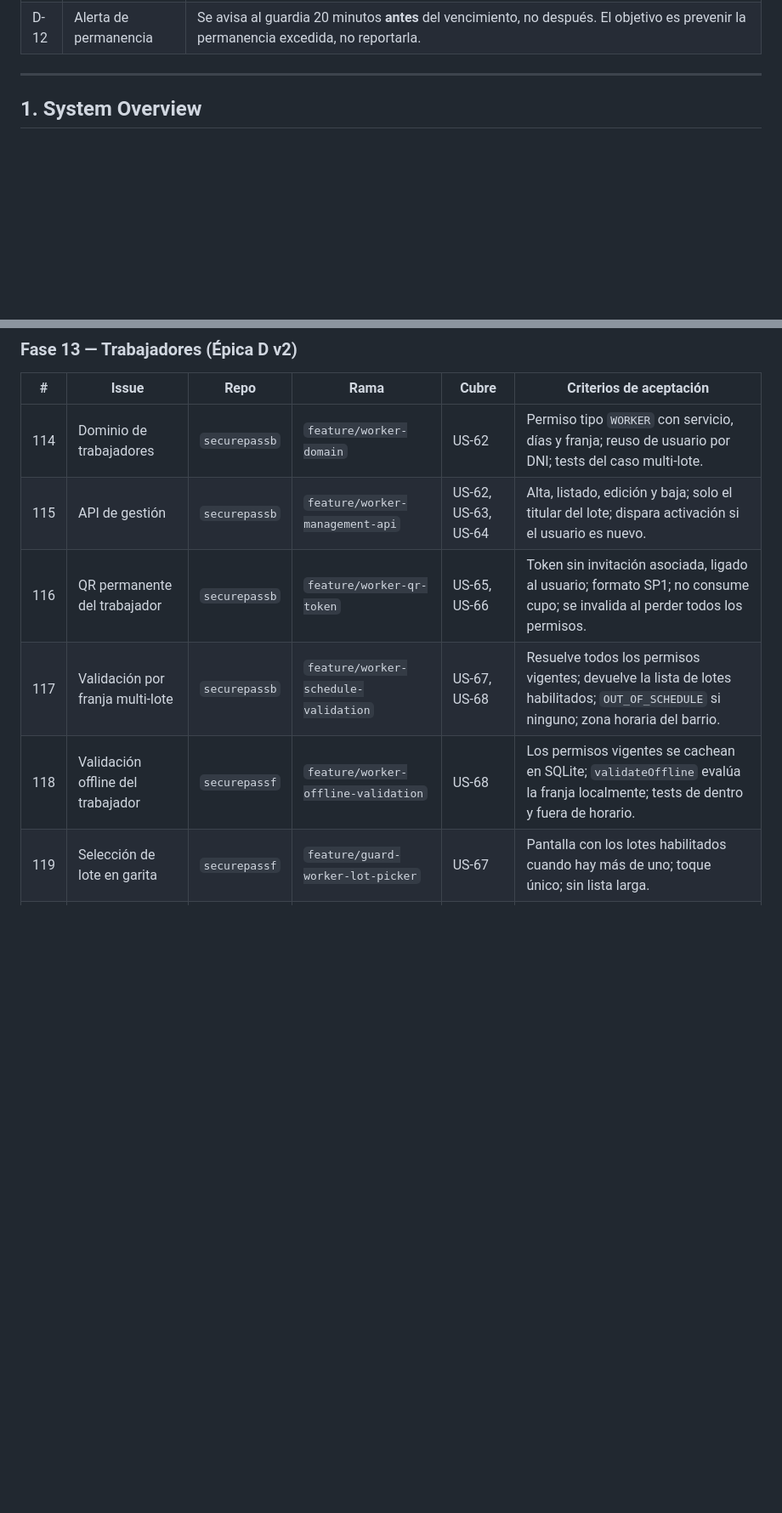
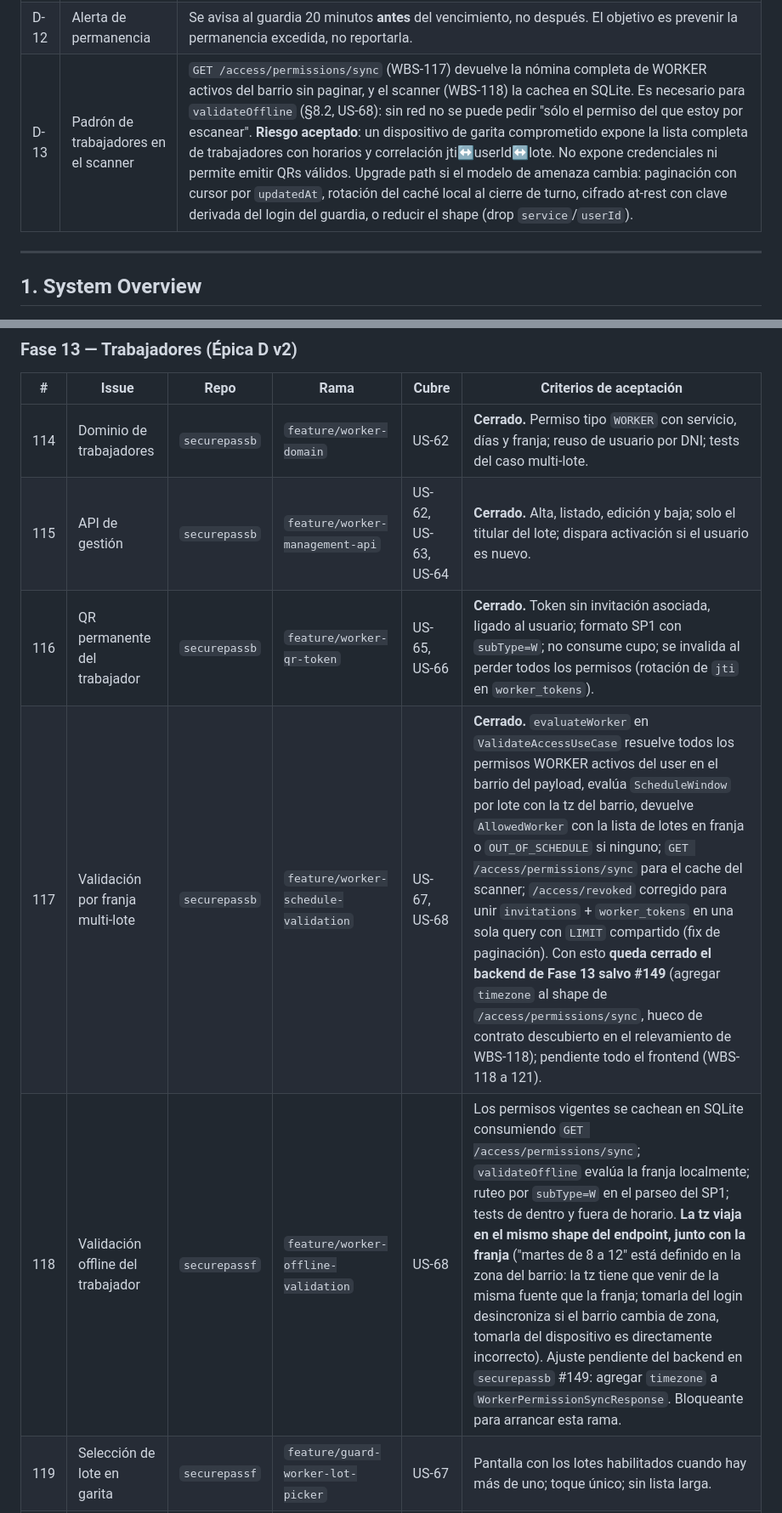
Before and after one commit to Menguitahh/acr-securepassb, a Markdown page: spec.md, 2 parts joined by grey strips. Shown at 85% size. Rendered like a GitHub page; blank space fills up the shorter version.

Commit message:
docs(spec): cierre backend Fase 13 y D-13 del padron sync (#148)
* docs(spec): cierre backend Fase 13 y decision D-13 del padron sync

D-13 registra como decision aceptada que /access/permissions/sync devuelve la
nomina completa de trabajadores WORKER del barrio sin paginar, con el upgrade
path por si el modelo de amenaza cambia. Contexto en el issue #147.

WBS-114/115/116/117 marcados como Cerrado con el detalle de que dejo cada uno.
WBS-118 reescrito con el contrato real que va a consumir (endpoint, subType=W,
tz cacheada) para que sea la referencia del relevamiento de manana.

Refs: #147

* docs(spec): cerrar contrato de tz en WBS-118 y limpiar D-13

WBS-118: la tz viaja en el shape de /access/permissions/sync, junto con la
franja. Traerla del login desincroniza si el barrio cambia de zona, tomarla
del dispositivo es directamente incorrecto. Ajuste bloqueante del backend en
issue #149 (agregar timezone a WorkerPermissionSyncResponse).

D-13: sacar el nombre inventado worker_permissions_cache del upgrade path;
"rotacion del cache local" dice lo mismo sin apuntar a algo que no existe.

Refs: #147, #149

* docs(spec): WBS-117 marca el hueco de contrato #149

"Cerrado" es lo que se lee al retomar; si hay un ajuste pendiente, el spec lo
dice al lado y no obliga a buscar el issue.

Refs: #149

```diff
--- a/spec.md
+++ b/spec.md
@@ -23,6 +23,7 @@ Estos puntos estaban ambiguos en el brief. Se resuelven acá; si alguno no coinc
 | D-10 | Egreso | Se registra con el mismo QR. Si el invitado no puede presentarlo, el guardia cierra la estadía desde la lista de presentes. El DNI no se pide de nuevo. |
 | D-11 | Ocupación en garita | La lista de quiénes están adentro pasa del dashboard admin (§7.5) a la app del guardia. El que necesita saber que alguien lleva ocho horas adentro está en la garita, no mirando un panel desde su casa. Sigue disponible también para el admin. |
 | D-12 | Alerta de permanencia | Se avisa al guardia 20 minutos **antes** del vencimiento, no después. El objetivo es prevenir la permanencia excedida, no reportarla. |
+| D-13 | Padrón de trabajadores en el scanner | `GET /access/permissions/sync` (WBS-117) devuelve la nómina completa de WORKER activos del barrio sin paginar, y el scanner (WBS-118) la cachea en SQLite. Es necesario para `validateOffline` (§8.2, US-68): sin red no se puede pedir "sólo el permiso del que estoy por escanear". **Riesgo aceptado**: un dispositivo de garita comprometido expone la lista completa de trabajadores con horarios y correlación jti↔userId↔lote. No expone credenciales ni permite emitir QRs válidos. Upgrade path si el modelo de amenaza cambia: paginación con cursor por `updatedAt`, rotación del caché local al cierre de turno, cifrado at-rest con clave derivada del login del guardia, o reducir el shape (drop `service`/`userId`). |
 
 ---
 
@@ -1740,11 +1741,11 @@ estructural, va antes de construir encima; F (Fase 15) puede adelantarse.
 
 | # | Issue | Repo | Rama | Cubre | Criterios de aceptación |
 |---|---|---|---|---|---|
-| 114 | Dominio de trabajadores | `securepassb` | `feature/worker-domain` | US-62 | Permiso tipo `WORKER` con servicio, días y franja; reuso de usuario por DNI; tests del caso multi-lote. |
-| 115 | API de gestión | `securepassb` | `feature/worker-management-api` | US-62, US-63, US-64 | Alta, listado, edición y baja; solo el titular del lote; dispara activación si el usuario es nuevo. |
-| 116 | QR permanente del trabajador | `securepassb` | `feature/worker-qr-token` | US-65, US-66 | Token sin invitación asociada, ligado al usuario; formato SP1; no consume cupo; se invalida al perder todos los permisos. |
-| 117 | Validación por franja multi-lote | `securepassb` | `feature/worker-schedule-validation` | US-67, US-68 | Resuelve todos los permisos vigentes; devuelve la lista de lotes habilitados; `OUT_OF_SCHEDULE` si ninguno; zona horaria del barrio. |
-| 118 | Validación offline del trabajador | `securepassf` | `feature/worker-offline-validation` | US-68 | Los permisos vigentes se cachean en SQLite; `validateOffline` evalúa la franja localmente; tests de dentro y fuera de horario. |
+| 114 | Dominio de trabajadores | `securepassb` | `feature/worker-domain` | US-62 | **Cerrado.** Permiso tipo `WORKER` con servicio, días y franja; reuso de usuario por DNI; tests del caso multi-lote. |
+| 115 | API de gestión | `securepassb` | `feature/worker-management-api` | US-62, US-63, US-64 | **Cerrado.** Alta, listado, edición y baja; solo el titular del lote; dispara activación si el usuario es nuevo. |
+| 116 | QR permanente del trabajador | `securepassb` | `feature/worker-qr-token` | US-65, US-66 | **Cerrado.** Token sin invitación asociada, ligado al usuario; formato SP1 con `subType=W`; no consume cupo; se invalida al perder todos los permisos (rotación de `jti` en `worker_tokens`). |
+| 117 | Validación por franja multi-lote | `securepassb` | `feature/worker-schedule-validation` | US-67, US-68 | **Cerrado.** `evaluateWorker` en `ValidateAccessUseCase` resuelve todos los permisos WORKER activos del user en el barrio del payload, evalúa `ScheduleWindow` por lote con la tz del barrio, devuelve `AllowedWorker` con la lista de lotes en franja o `OUT_OF_SCHEDULE` si ninguno; `GET /access/permissions/sync` para el cache del scanner; `/access/revoked` corregido para unir `invitations` + `worker_tokens` en una sola query con `LIMIT` compartido (fix de paginación). Con esto **queda cerrado el backend de Fase 13 salvo #149** (agregar `timezone` al shape de `/access/permissions/sync`, hueco de contrato descubierto en el relevamiento de WBS-118); pendiente todo el frontend (WBS-118 a 121). |
+| 118 | Validación offline del trabajador | `securepassf` | `feature/worker-offline-validation` | US-68 | Los permisos vigentes se cachean en SQLite consumiendo `GET /access/permissions/sync`; `validateOffline` evalúa la franja localmente; ruteo por `subType=W` en el parseo del SP1; tests de dentro y fuera de horario. **La tz viaja en el mismo shape del endpoint, junto con la franja** ("martes de 8 a 12" está definido en la zona del barrio: la tz tiene que venir de la misma fuente que la franja; tomarla del login desincroniza si el barrio cambia de zona, tomarla del dispositivo es directamente incorrecto). Ajuste pendiente del backend en `securepassb` #149: agregar `timezone` a `WorkerPermissionSyncResponse`. Bloqueante para arrancar esta rama. |
 | 119 | Selección de lote en garita | `securepassf` | `feature/guard-worker-lot-picker` | US-67 | Pantalla con los lotes habilitados cuando hay más de uno; toque único; sin lista larga. |
 | 120 | App del trabajador | `securepassf` | `feature/worker-app-screens` | US-65 | Home con QR y horarios; perfil; ruteo por permiso; sin acceso a nada más. |
 | 121 | Pantalla de trabajadores del titular | `securepassf` | `feature/worker-management-screen` | US-62, US-63, US-64 | Alta con selector de días y franja; lista; edición; baja con confirmación. |
```
